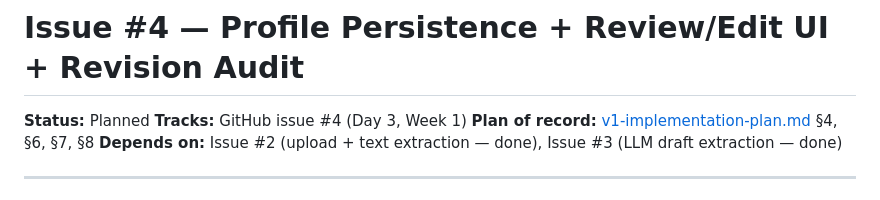
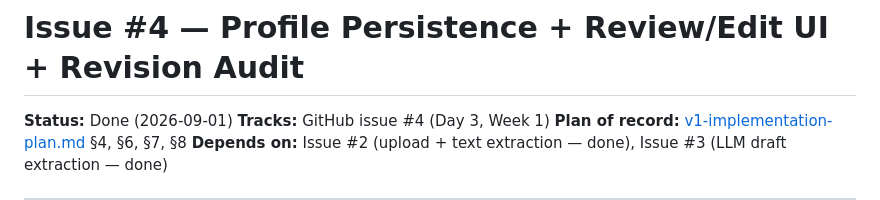
Before and after one commit to MSVhora/ai_job_assistant, a Markdown page: docs/plans/v1-issue-004-profile-persistence-review-ui.md, the part around the change. GitHub-like rendering.

Commit message:
Mark issue #4 plan as done

```diff
--- a/docs/plans/v1-issue-004-profile-persistence-review-ui.md
+++ b/docs/plans/v1-issue-004-profile-persistence-review-ui.md
@@ -1,6 +1,6 @@
 # Issue #4 — Profile Persistence + Review/Edit UI + Revision Audit
 
-**Status:** Planned
+**Status:** Done (2026-09-01)
 **Tracks:** GitHub issue #4 (Day 3, Week 1)
 **Plan of record:** [v1-implementation-plan.md](v1-implementation-plan.md) §4, §6, §7, §8
 **Depends on:** Issue #2 (upload + text extraction — done), Issue #3 (LLM draft extraction — done)
```
